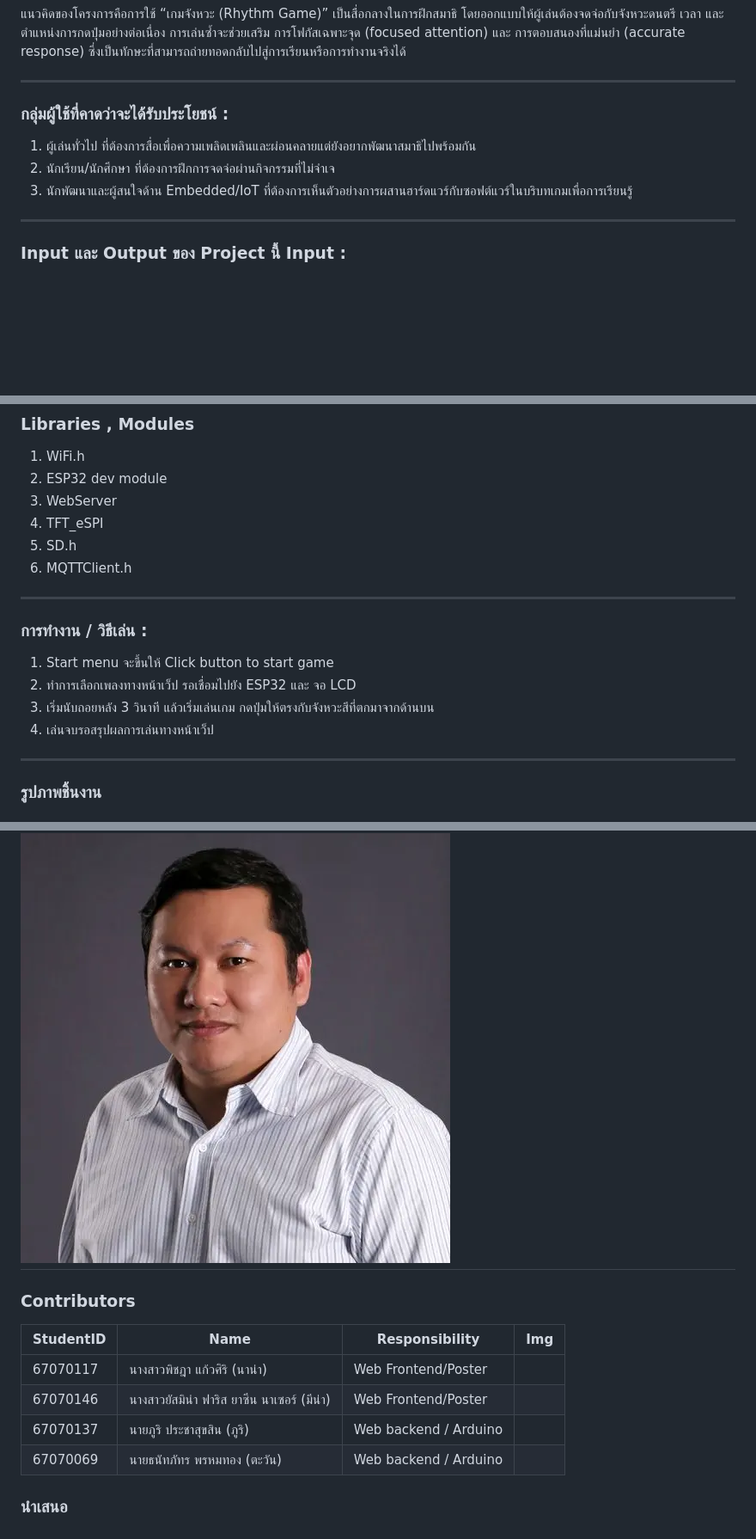
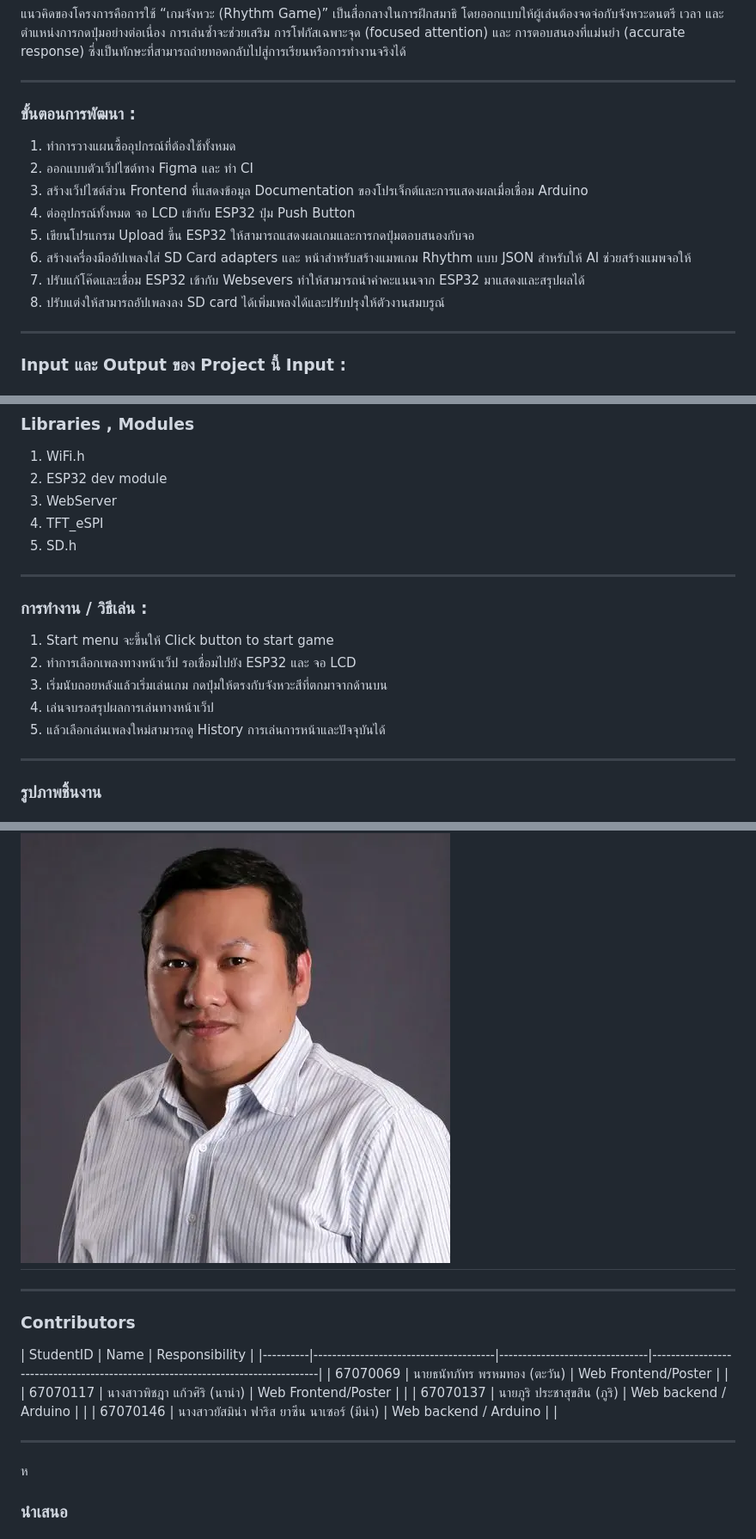
Before and after one commit to GANKSTERPHY/Synchro, a Markdown page: README.md, 3 parts joined by grey strips. Shown: that part at 86% size. Rendered like a GitHub page; blank space fills up the shorter version.

Commit message:
ีupdate readme to requiment

```diff
--- a/README.md
+++ b/README.md
@@ -20,10 +20,15 @@
 
 ---
 
-### กลุ่มผู้ใช้ที่คาดว่าจะได้รับประโยชน์ :
-1. ผู้เล่นทั่วไป ที่ต้องการสื่อเพื่อความเพลิดเพลินและผ่อนคลายแต่ยังอยากพัฒนาสมาธิไปพร้อมกัน
-2. นักเรียน/นักศึกษา ที่ต้องการฝึกการจดจ่อผ่านกิจกรรมที่ไม่จำเจ
-3. นักพัฒนาและผู้สนใจด้าน Embedded/IoT ที่ต้องการเห็นตัวอย่างการผสานฮาร์ดแวร์กับซอฟต์แวร์ในบริบทเกมเพื่อการเรียนรู้
+### ขั้นตอนการพัฒนา :
+1. ทำการวางแผนซื้ออุปกรณ์ที่ต้องใช้ทั้งหมด
+2. ออกแบบตัวเว็ปไซต์ทาง Figma และ ทำ CI
+3. สร้างเว็ปไซต์ส่วน Frontend ที่แสดงข้อมูล Documentation ของโปรเจ็กต์และการแสดงผลเมื่อเชื่อม Arduino
+4. ต่ออุปกรณ์ทั้งหมด จอ LCD เข้ากับ ESP32 ปุ่ม Push Button
+5. เขียนโปรแกรม Upload ขึ้น ESP32 ให้สามารถแสดงผลเกมและการกดปุ่มตอบสนองกับจอ
+6. สร้างเครื่องมืออัปเพลงใส่ SD Card adapters และ หน้าสำหรับสร้างแมพเกม Rhythm แบบ JSON สำหรับให้ AI ช่วยสร้างแมพจอให้
+7. ปรับแก้โค๊ดและเชื่อม ESP32 เข้ากับ Websevers ทำให้สามารถนำค่าคะแนนจาก ESP32 มาแสดงและสรุปผลได้
+8. ปรับแต่งให้สามารถอัปเพลงลง SD card ได้เพิ่มเพลงได้และปรับปรุงให้ตัวงานสมบรูณ์
 
 ---
 ### Input และ Output ของ Project นี้ Input :
@@ -80,31 +97,34 @@
 3. WebServer
 4. TFT_eSPI
 5. SD.h
-6. MQTTClient.h
 
 ---
 
 ### การทำงาน / วิธีเล่น :
 1. Start menu จะขึ้นให้ Click button to start game
 2. ทำการเลือกเพลงทางหน้าเว็ป รอเชื่อมไปยัง ESP32 และ จอ LCD
-3. เริ่มนับถอยหลัง 3 วินาที แล้วเริ่มเล่นเกม กดปุ่มให้ตรงกับจังหวะสีที่ตกมาจากด้านบน
+3. เริ่มนับถอยหลังแล้วเริ่มเล่นเกม กดปุ่มให้ตรงกับจังหวะสีที่ตกมาจากด้านบน
 4. เล่นจบรอสรุปผลการเล่นทางหน้าเว็ป
+5. แล้วเลือกเล่นเพลงใหม่สามารถดู History การเล่นการหน้าและปัจจุบันได้
 
 ---
 
 ### รูปภาพชิ้นงาน
 ## ![Synchou](/SynchroController/Teacher.png)
 
+---
+
 ### Contributors
 
-| StudentID       | Name                                  | Responsibility                      | Img                                                                             |
+| StudentID       | Name                                  | Responsibility                      |
 |----------|---------------------------------------|--------------------------------|---------------------------------------------------------------------------------|
-| 67070117 | นางสาวพิชฎา แก้วศิริ (นาน่า)          | Web Frontend/Poster | |
-| 67070146 | นางสาวยัสมิน่า ฟาริส ยาซีน นาเซอร์ (มีน่า) | Web Frontend/Poster | |
+| 67070069 | นายธนัทภัทร พรหมทอง (ตะวัน)          | Web Frontend/Poster | |
+| 67070117 | นางสาวพิชฎา แก้วศิริ (นาน่า) | Web Frontend/Poster | |
 | 67070137 | นายภูริ ประชาสุขสิน  (ภูริ)          | Web backend / Arduino | |
-| 67070069 | นายธนัทภัทร พรหมทอง (ตะวัน)        | Web backend / Arduino | |
+| 67070146 | นางสาวยัสมิน่า ฟาริส ยาซีน นาเซอร์ (มีน่า)        | Web backend / Arduino | |
 
-
+---
+ห
 ### นำเสนอ
 ## ![Teacher](/SynchroController/Teacher.png)
 รศ.ดร. ปานวิทย์ ธุวะนุติ
```
Also changed, not shown: other parts of README.md (+28 -14 lines).
